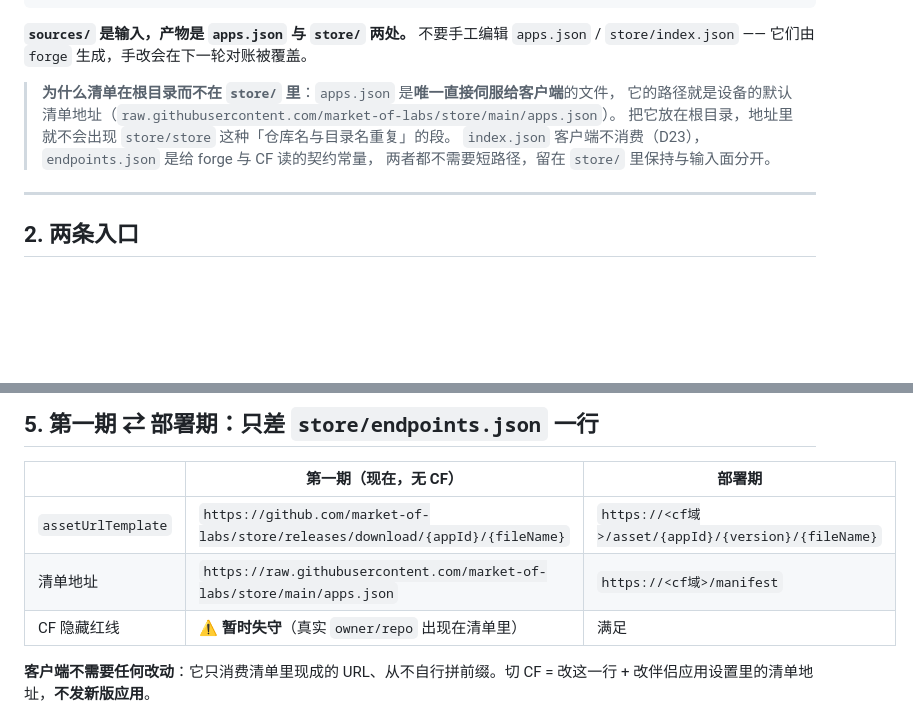
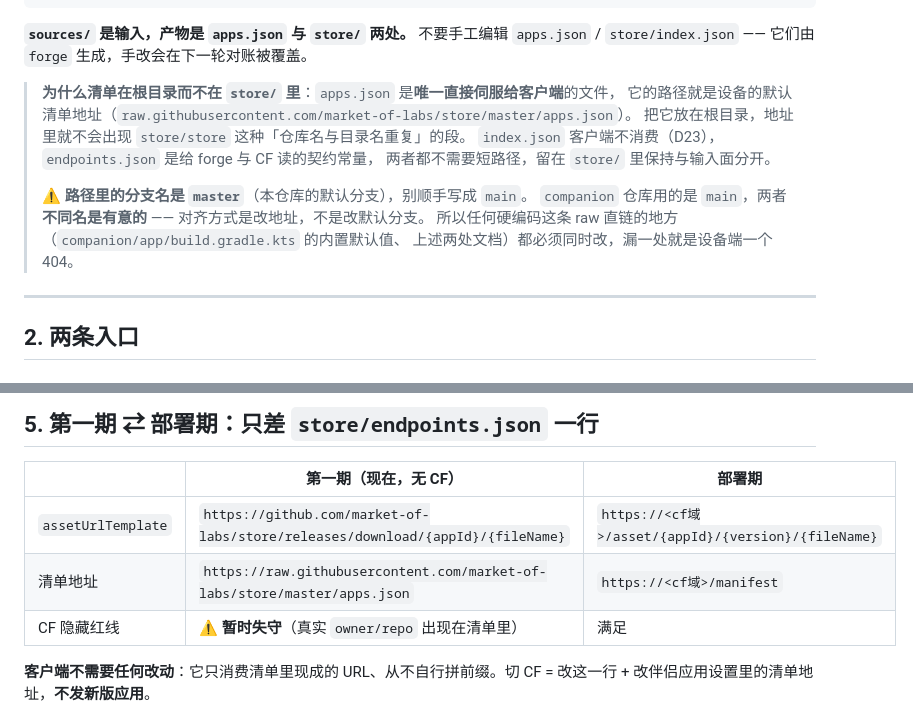
Before and after one commit to market-of-labs/store, a Markdown page: README.md, 2 parts joined by grey strips. Drawn GitHub-style; blank space fills up the shorter version.

Commit message:
docs: 清单地址分支名 main → master，并记下两个仓库分支不同名是有意的
远端 store 仓库的默认分支是 master，而三处硬编码的 raw 直链写的是 main，等于设备端
一定会 404。对齐方式选的是改地址而不是改默认分支（后者要动远端与本地跟踪分支）。

改动 5 处 URL（同一条直链的全部硬编码点，漏一处就是设备端一个 404）：
- README.md §1「为什么清单在根目录」引文
- README.md §5 第一期 ⇄ 部署期对照表
以及本仓库外的 2 处（另在各仓库分别提交）：
- companion/app/build.gradle.kts 的 DEFAULT_MANIFEST_URL 默认值
- market-spec/01-companion-app-spec.md §2.1 与 §3.13

同时在 README §1 补一条警告，说明 master 与 companion 的 main 不同名是有意的，
以及这条直链一共有哪几个硬编码点，避免下次只改一半。

Co-Authored-By: Claude Code <noreply@anthropic.com>

```diff
--- a/README.md
+++ b/README.md
@@ -32,10 +32,15 @@ store/
 —— 它们由 `forge` 生成，手改会在下一轮对账被覆盖。
 
 > **为什么清单在根目录而不在 `store/` 里**：`apps.json` 是**唯一直接伺服给客户端**的文件，
-> 它的路径就是设备的默认清单地址（`raw.githubusercontent.com/market-of-labs/store/main/apps.json`）。
+> 它的路径就是设备的默认清单地址（`raw.githubusercontent.com/market-of-labs/store/master/apps.json`）。
 > 把它放在根目录，地址里就不会出现 `store/store` 这种「仓库名与目录名重复」的段。
 > `index.json` 客户端不消费（D23），`endpoints.json` 是给 forge 与 CF 读的契约常量，
 > 两者都不需要短路径，留在 `store/` 里保持与输入面分开。
+>
+> ⚠️ **路径里的分支名是 `master`**（本仓库的默认分支），别顺手写成 `main`。
+> `companion` 仓库用的是 `main`，两者**不同名是有意的** —— 对齐方式是改地址，不是改默认分支。
+> 所以任何硬编码这条 raw 直链的地方（`companion/app/build.gradle.kts` 的内置默认值、
+> 上述两处文档）都必须同时改，漏一处就是设备端一个 404。
 
 ---
 
@@ -119,7 +124,7 @@ store/
 | | 第一期（现在，无 CF） | 部署期 |
 |---|---|---|
 | `assetUrlTemplate` | `https://github.com/market-of-labs/store/releases/download/{appId}/{fileName}` | `https://<cf域>/asset/{appId}/{version}/{fileName}` |
-| 清单地址 | `https://raw.githubusercontent.com/market-of-labs/store/main/apps.json` | `https://<cf域>/manifest` |
+| 清单地址 | `https://raw.githubusercontent.com/market-of-labs/store/master/apps.json` | `https://<cf域>/manifest` |
 | CF 隐藏红线 | ⚠️ **暂时失守**（真实 `owner/repo` 出现在清单里） | 满足 |
 
 **客户端不需要任何改动**：它只消费清单里现成的 URL、从不自行拼前缀。切 CF = 改这一行 + 改伴侣应用设置里的清单地址，**不发新版应用**。
```
